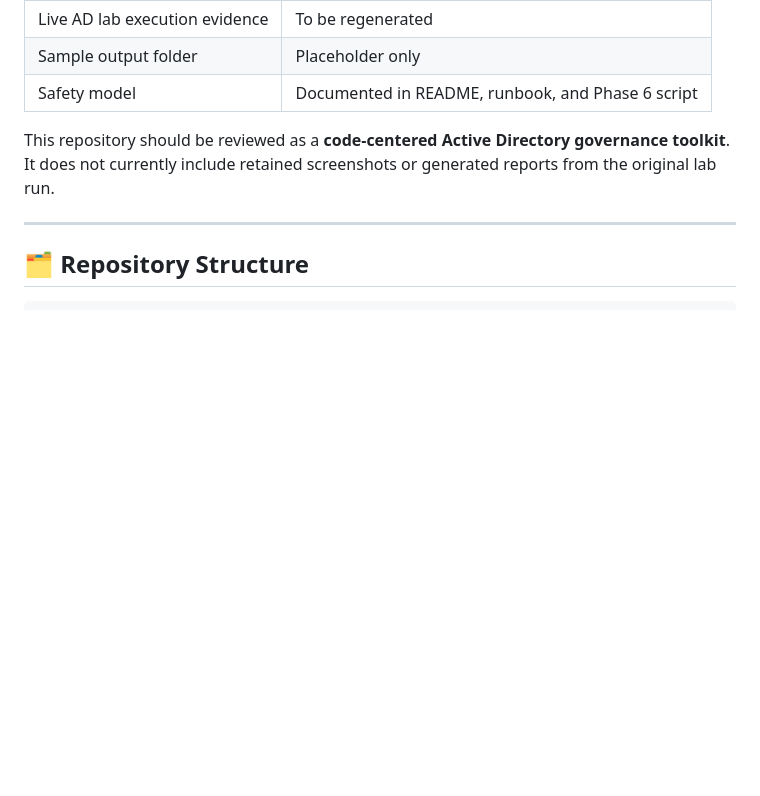
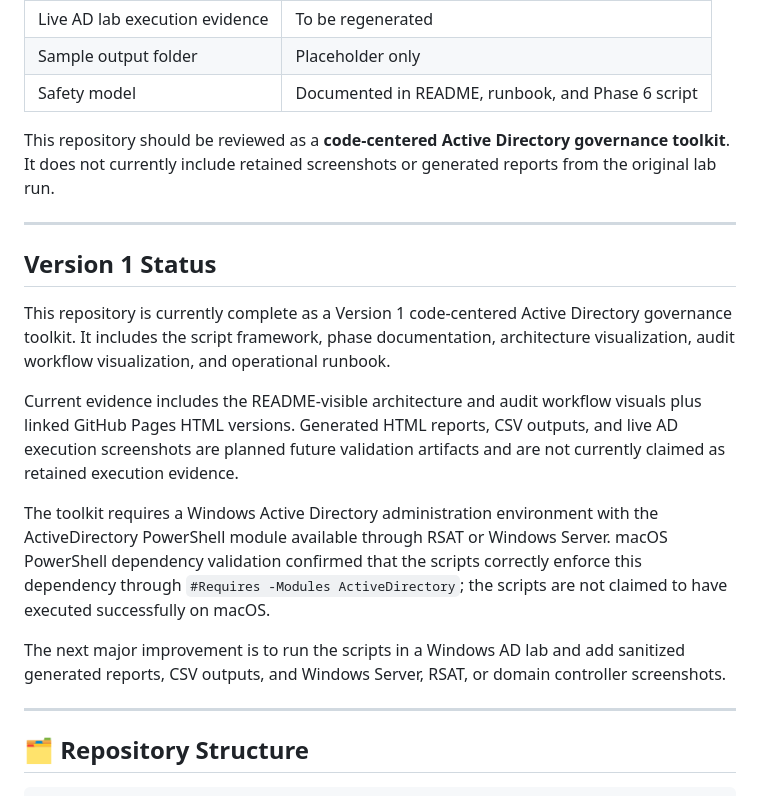
Before and after one commit to rahatislamanik-spec/AD-Identity-Operations-Toolkit, a Markdown page: README.md, the part around the change. GitHub-like rendering; blank space fills up the shorter version.

Commit message:
docs: document AD toolkit version 1 status and execution requirements

```diff
--- a/README.md
+++ b/README.md
@@ -32,6 +32,18 @@ Developed for a simulated **NorthBridge Financial Group** environment that model
 | Safety model | Documented in README, runbook, and Phase 6 script |
 
 This repository should be reviewed as a **code-centered Active Directory governance toolkit**. It does not currently include retained screenshots or generated reports from the original lab run.
+
+---
+
+## Version 1 Status
+
+This repository is currently complete as a Version 1 code-centered Active Directory governance toolkit. It includes the script framework, phase documentation, architecture visualization, audit workflow visualization, and operational runbook.
+
+Current evidence includes the README-visible architecture and audit workflow visuals plus linked GitHub Pages HTML versions. Generated HTML reports, CSV outputs, and live AD execution screenshots are planned future validation artifacts and are not currently claimed as retained execution evidence.
+
+The toolkit requires a Windows Active Directory administration environment with the ActiveDirectory PowerShell module available through RSAT or Windows Server. macOS PowerShell dependency validation confirmed that the scripts correctly enforce this dependency through `#Requires -Modules ActiveDirectory`; the scripts are not claimed to have executed successfully on macOS.
+
+The next major improvement is to run the scripts in a Windows AD lab and add sanitized generated reports, CSV outputs, and Windows Server, RSAT, or domain controller screenshots.
 
 ---
 
```
